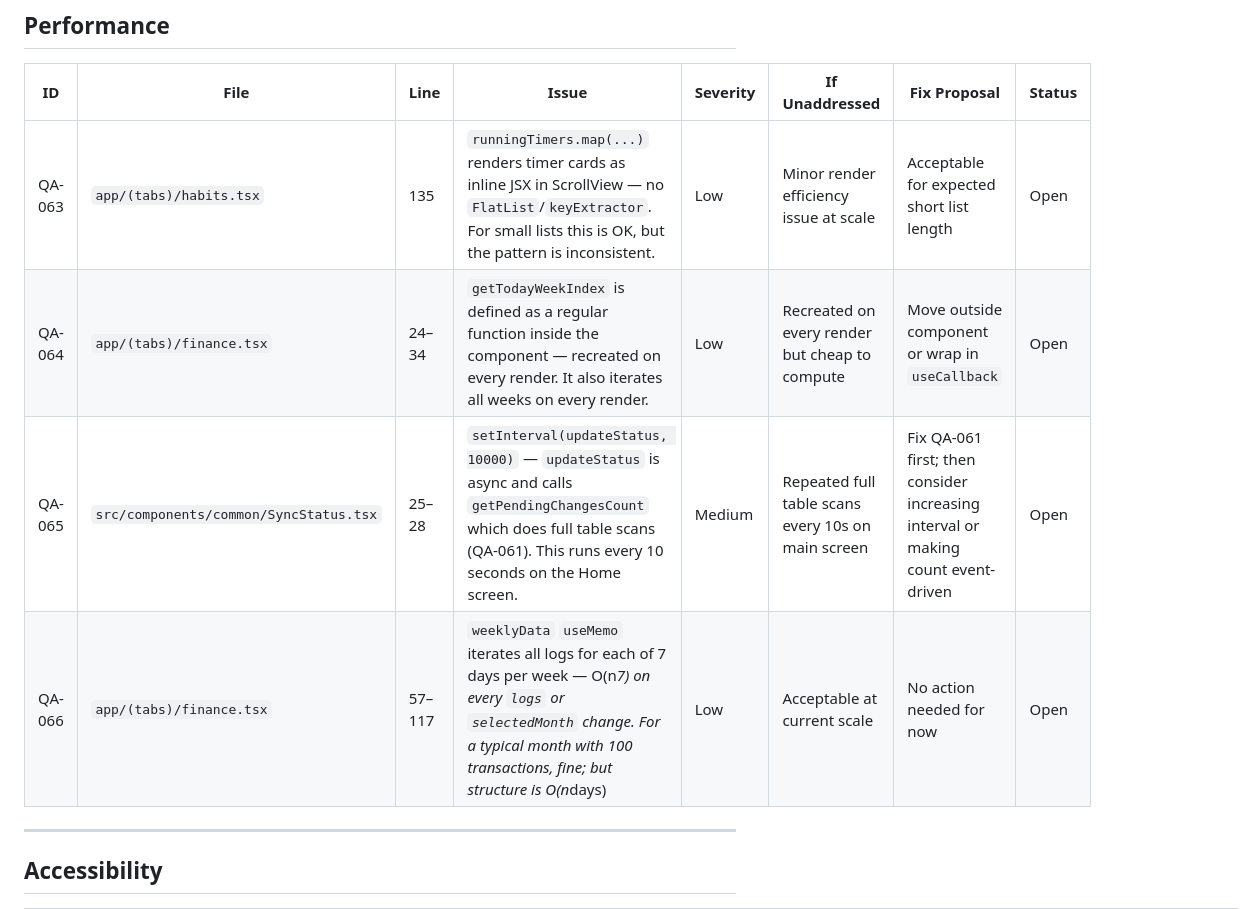
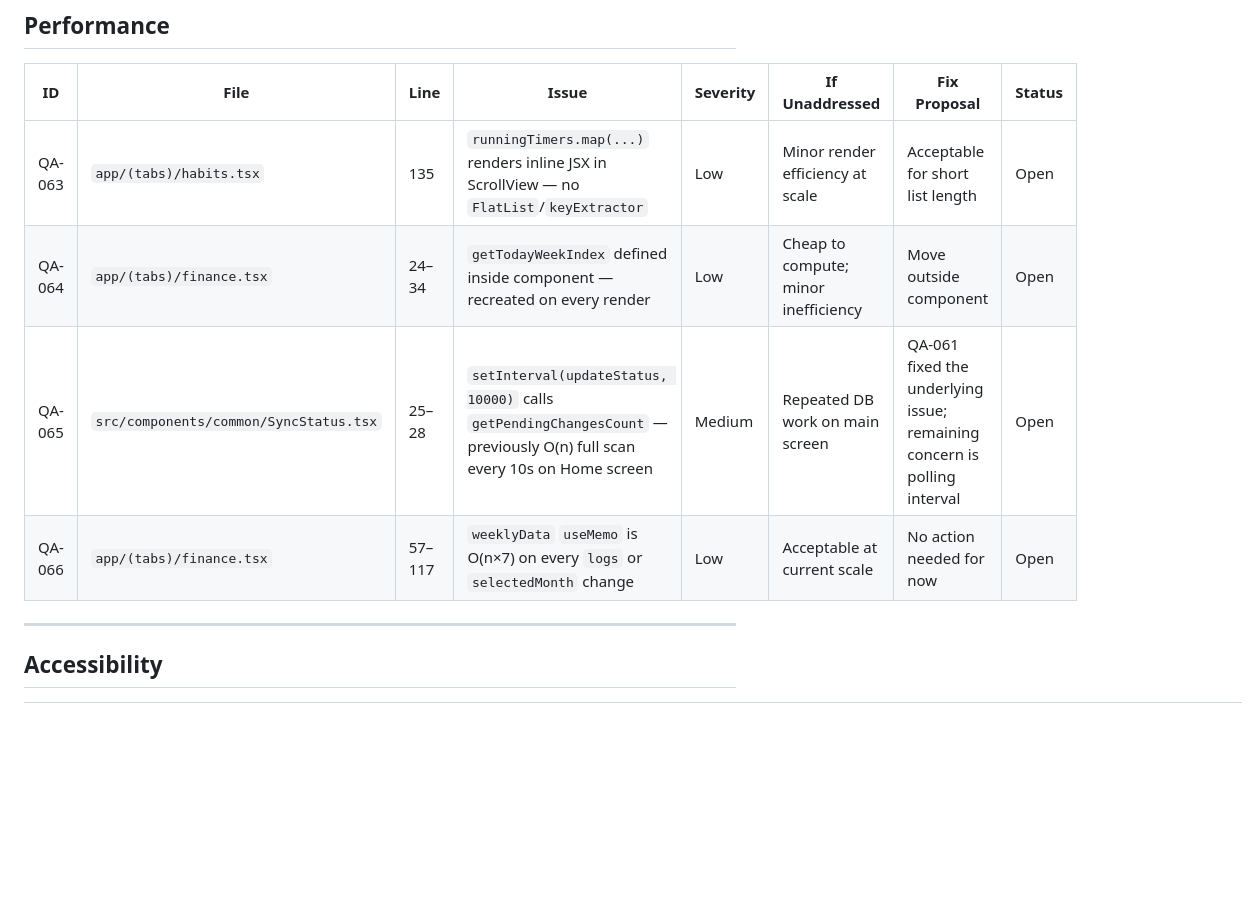
Before and after one commit to SeesonLau/zenith, a Markdown page: _project-docs/progress/qa-bugs.md, the part around one of its changes. Drawn GitHub-style; blank space fills up the shorter version.

```diff
--- a/_project-docs/progress/qa-bugs.md
+++ b/_project-docs/progress/qa-bugs.md
@@ -98,10 +102,10 @@
 
 | ID | File | Line | Issue | Severity | If Unaddressed | Fix Proposal | Status |
 |---|---|---|---|---|---|---|---|
-| QA-063 | `app/(tabs)/habits.tsx` | 135 | `runningTimers.map(...)` renders timer cards as inline JSX in ScrollView — no `FlatList`/`keyExtractor`. For small lists this is OK, but the pattern is inconsistent. | Low | Minor render efficiency issue at scale | Acceptable for expected short list length | Open |
-| QA-064 | `app/(tabs)/finance.tsx` | 24–34 | `getTodayWeekIndex` is defined as a regular function inside the component — recreated on every render. It also iterates all weeks on every render. | Low | Recreated on every render but cheap to compute | Move outside component or wrap in `useCallback` | Open |
-| QA-065 | `src/components/common/SyncStatus.tsx` | 25–28 | `setInterval(updateStatus, 10000)` — `updateStatus` is async and calls `getPendingChangesCount` which does full table scans (QA-061). This runs every 10 seconds on the Home screen. | Medium | Repeated full table scans every 10s on main screen | Fix QA-061 first; then consider increasing interval or making count event-driven | Open |
-| QA-066 | `app/(tabs)/finance.tsx` | 57–117 | `weeklyData` `useMemo` iterates all logs for each of 7 days per week — O(n*7) on every `logs` or `selectedMonth` change. For a typical month with 100 transactions, fine; but structure is O(n*days) | Low | Acceptable at current scale | No action needed for now | Open |
+| QA-063 | `app/(tabs)/habits.tsx` | 135 | `runningTimers.map(...)` renders inline JSX in ScrollView — no `FlatList`/`keyExtractor` | Low | Minor render efficiency at scale | Acceptable for short list length | Open |
+| QA-064 | `app/(tabs)/finance.tsx` | 24–34 | `getTodayWeekIndex` defined inside component — recreated on every render | Low | Cheap to compute; minor inefficiency | Move outside component | Open |
+| QA-065 | `src/components/common/SyncStatus.tsx` | 25–28 | `setInterval(updateStatus, 10000)` calls `getPendingChangesCount` — previously O(n) full scan every 10s on Home screen | Medium | Repeated DB work on main screen | QA-061 fixed the underlying issue; remaining concern is polling interval | Open |
+| QA-066 | `app/(tabs)/finance.tsx` | 57–117 | `weeklyData` `useMemo` is O(n×7) on every `logs` or `selectedMonth` change | Low | Acceptable at current scale | No action needed for now | Open |
 
 ---
 
```
Also changed, not shown: other parts of _project-docs/progress/qa-bugs.md (+79 -67 lines), _project-docs/progress/ui-checklist.md (+46 -46 lines).
